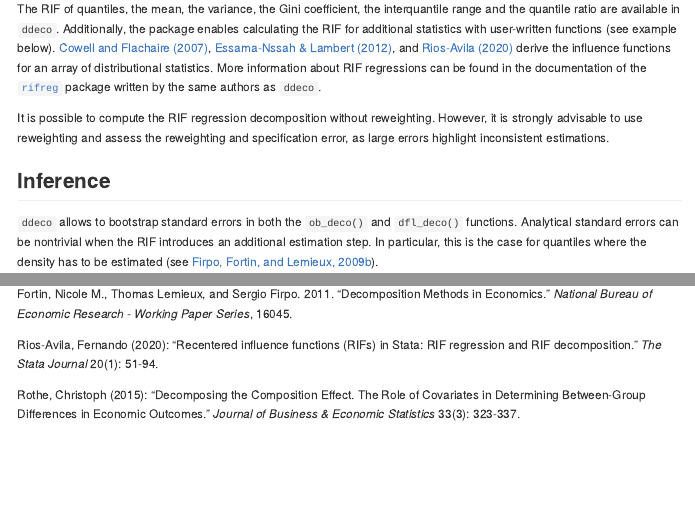
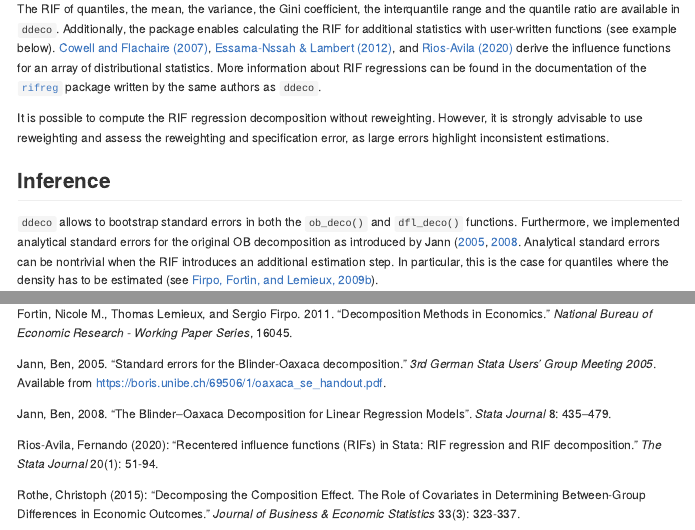
Before and after one commit to samumei/ddecompose, an R Markdown document (README.Rmd): the page in a window 1100 px wide, from 4490 px down, and a second part further down, joined at a grey line. Rendered offline with R 4.5, knitr and Pandoc, with nearby package versions; long lines of code are wrapped.

Commit message:
added analytical se in readme

```diff
--- a/README.Rmd
+++ b/README.Rmd
@@ -223,7 +223,7 @@ It is possible to compute the RIF regression decomposition without reweighting.
 
 ## Inference
 
-`ddeco` allows to bootstrap standard errors in both the `ob_deco()` and `dfl_deco()` functions. Analytical standard errors can be nontrivial when the RIF introduces an additional estimation step. In particular, this is the case for quantiles where the density has to be estimated (see [Firpo, Fortin, and Lemieux, 2009b](https://www.econometricsociety.org/publications/econometrica/2009/05/01/unconditional-quantile-regressions/supp/6822_extensions_0.pdf)).
+`ddeco` allows to bootstrap standard errors in both the `ob_deco()` and `dfl_deco()` functions. Furthermore, we implemented analytical standard errors for the original OB decomposition as introduced by Jann ([2005](https://boris.unibe.ch/69506/1/oaxaca_se_handout.pdf), [2008](https://journals.sagepub.com/doi/abs/10.1177/1536867X0800800401). Analytical standard errors can be nontrivial when the RIF introduces an additional estimation step. In particular, this is the case for quantiles where the density has to be estimated (see [Firpo, Fortin, and Lemieux, 2009b](https://www.econometricsociety.org/publications/econometrica/2009/05/01/unconditional-quantile-regressions/supp/6822_extensions_0.pdf)).
 
 
 ## Examples (unfinished)
@@ -365,6 +365,10 @@ Firpo, Sergio, Nicole M. Fortin, and Thomas Lemieux. 2009b. "Supplement to 'Unco
 
 Fortin, Nicole M., Thomas Lemieux, and Sergio Firpo. 2011. "Decomposition Methods in Economics." *National Bureau of Economic Research - Working Paper Series*, 16045.
 
+Jann, Ben, 2005. "Standard errors for the Blinder-Oaxaca decomposition." *3rd German Stata Users’ Group Meeting 2005*. Available from [https://boris.unibe.ch/69506/1/oaxaca_se_handout.pdf](https://boris.unibe.ch/69506/1/oaxaca_se_handout.pdf).
+
+Jann, Ben, 2008. "The Blinder–Oaxaca Decomposition for Linear Regression Models". *Stata Journal* 8: 435–479.
+
 Rios-Avila, Fernando (2020): "Recentered influence functions (RIFs) in Stata: RIF regression and RIF decomposition." *The Stata Journal* 20(1): 51-94.
 
 Rothe, Christoph (2015): "Decomposing the Composition Effect. The Role of Covariates in Determining Between-Group Differences in Economic Outcomes." *Journal of Business & Economic Statistics* 33(3): 323-337.
```
